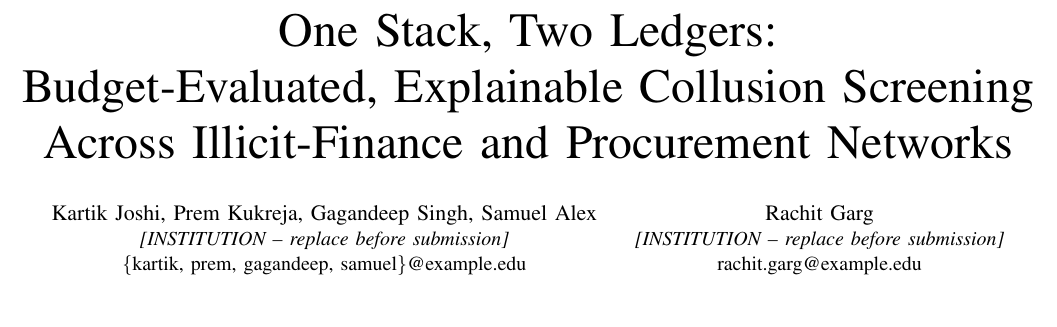
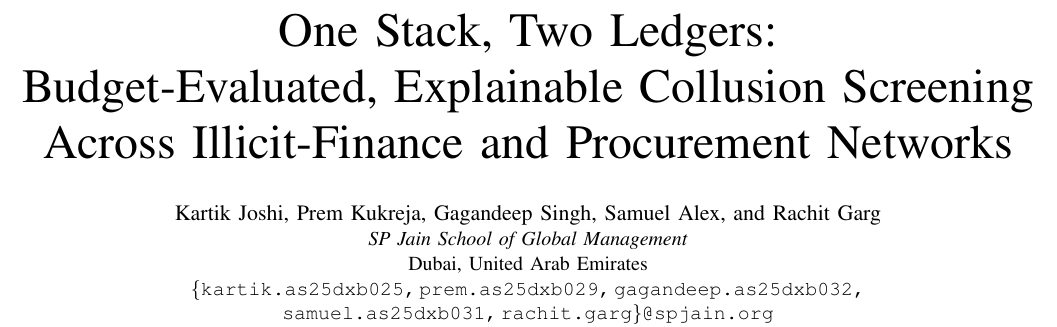
Before and after one commit to KartikJoshi23/Collusion-Network-Detection, a LaTeX paper (paper/collusiongraph_paper.tex): part of page 1 of 12, cut so that both start at the same text, the shorter picture padded with empty space. Compiled offline with pdfLaTeX.

Commit message:
fix(paper): restructure the author block for a single shared affiliation
The filled-in details exposed a structural problem, not just a placeholder one.
The block still used two \IEEEauthorblock groups joined by \and, which is the
layout for authors at DIFFERENT institutions. With all five at SP Jain, that
printed the affiliation twice and stranded the fifth author alone in a
left-aligned second row, while the four student e-mails ran across the full page
width on one cramped line.

Now a single centred block: all five names on one line, the institution stated
once, then city and country, then the addresses compressed on the shared
@spjain.org domain so they wrap onto two balanced lines. Rachit Garg is placed
last, the usual position for a supervising author.

City inferred as Dubai from the dxb in the student IDs -- flagged to the user to
confirm.

Build: 0 errors, 0 undefined references, 12 pages. Suite 391 green.

Co-Authored-By: Claude Opus 5 <noreply@anthropic.com>

```diff
--- a/paper/collusiongraph_paper.tex
+++ b/paper/collusiongraph_paper.tex
@@ -38,14 +38,17 @@
 Budget-Evaluated, Explainable Collusion Screening\\
 Across Illicit-Finance and Procurement Networks}
 
+% All five authors share one affiliation, so IEEE style puts them in a single
+% centred block with the institution stated once. The e-mail addresses are
+% compressed on the shared @spjain.org domain, which is the conventional way to
+% keep a five-author list on two lines.
 \author{%
-\IEEEauthorblockN{Kartik Joshi, Prem Kukreja, Gagandeep Singh, Samuel Alex}
-\IEEEauthorblockA{\textit{[INSTITUTION -- replace before submission]}\\
-\{kartik, prem, gagandeep, samuel\}@example.edu}
-\and
-\IEEEauthorblockN{Rachit Garg}
-\IEEEauthorblockA{\textit{[INSTITUTION -- replace before submission]}\\
-rachit.garg@example.edu}
+\IEEEauthorblockN{Kartik Joshi, Prem Kukreja, Gagandeep Singh,
+Samuel Alex, and Rachit Garg}
+\IEEEauthorblockA{\textit{SP Jain School of Global Management}\\
+Dubai, United Arab Emirates\\
+\texttt{\{kartik.as25dxb025,\,prem.as25dxb029,\,gagandeep.as25dxb032,}\\
+\texttt{samuel.as25dxb031,\,rachit.garg\}@spjain.org}}
 }
 
 \maketitle
```
